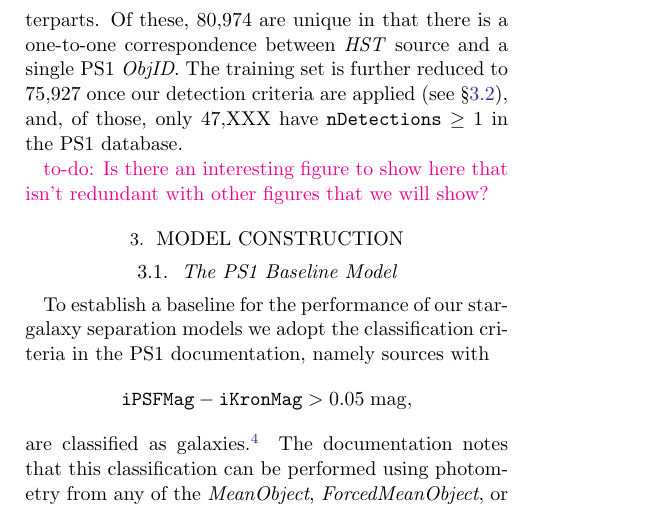
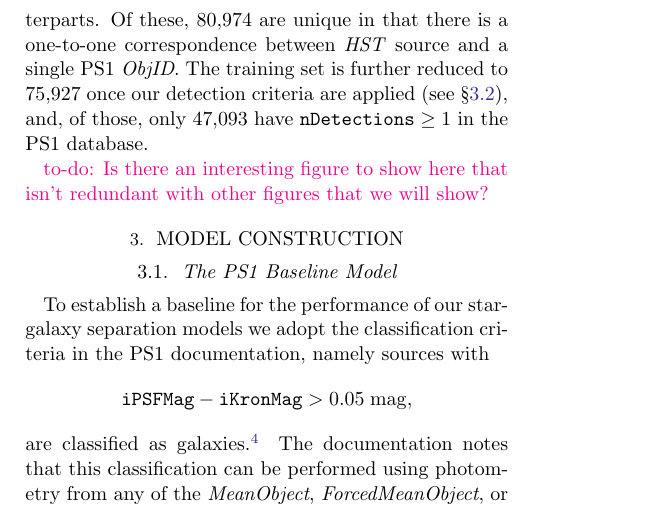
Before and after one commit to adamamiller/PS1_star_galaxy, a LaTeX paper (paper/ps1_star_gal.tex): part of page 2 of 2, cut so that both start at the same text. Compiled offline with pdfLaTeX; an older LaTeX class or package is replaced by its successor.

Commit message:
update the number of sources in the training set

```diff
--- a/paper/ps1_star_gal.tex
+++ b/paper/ps1_star_gal.tex
@@ -274,7 +274,12 @@ with detections in the \textit{StackObjectAttributes} table.} \yutaro{I think
 there may be more details here for the filtering of this data - did you
 exclude some matches based on \texttt{MAG\_AUTO}, or something similar to
 that?} Following this procedure, we find that there are 87,431 sources in the
-\citet{Leauthaud07} catalog with PS1 counterparts. Of these, 80,974 are unique in that there is a one-to-one correspondence between \textit{HST} source and a single PS1 \textit{ObjID}. The training set is further reduced to 75,927 once our detection criteria are applied (see \S\ref{sec:simple_model}), and, of those, only 47,XXX have $\texttt{nDetections} \ge 1$ in the PS1 database.
+\citet{Leauthaud07} catalog with PS1 counterparts. Of these, 80,974 are
+unique in that there is a one-to-one correspondence between \textit{HST}
+source and a single PS1 \textit{ObjID}. The training set is further reduced
+to 75,927 once our detection criteria are applied (see
+\S\ref{sec:simple_model}), and, of those, only 47,093 have
+$\texttt{nDetections} \ge 1$ in the PS1 database.
 
 \todo{Is there an interesting figure to show here that isn't redundant with other figures that we will show?}
 
```
